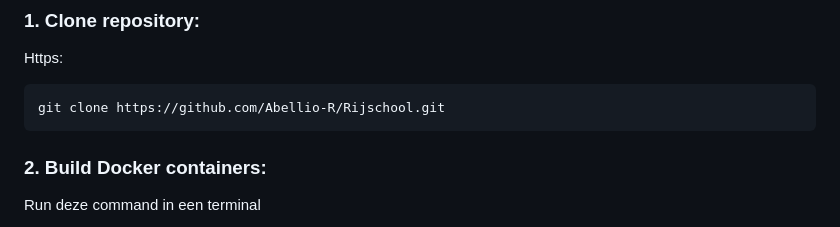
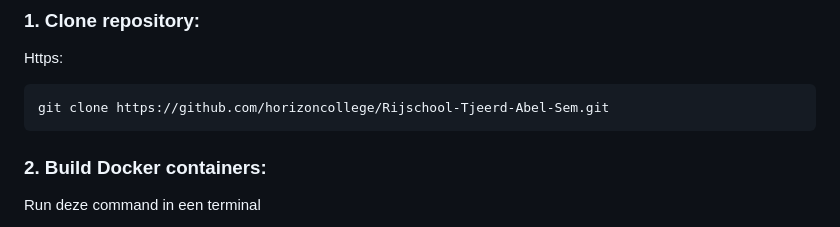
Before and after one commit to horizoncollege/Rijschool-Tjeerd-Abel-Sem, a Markdown page: README.md, the part around the change. GitHub-like rendering.

````diff
--- a/README.md
+++ b/README.md
@@ -34,7 +34,7 @@ If you don't feel like reading, [Laracasts](https://laracasts.com) can help. Lar
 ### 1. Clone repository:
 Https:
 ```
-git clone https://github.com/Abellio-R/Rijschool.git
+git clone https://github.com/horizoncollege/Rijschool-Tjeerd-Abel-Sem.git
 ```
 
 ### 2. Build Docker containers:
````
